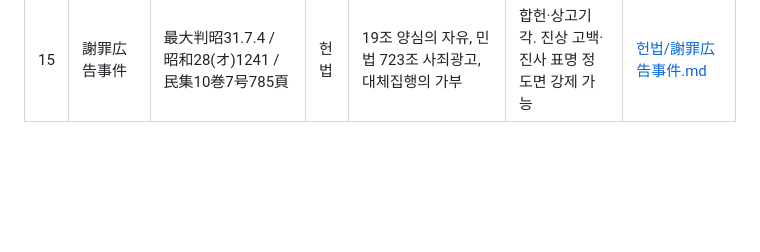
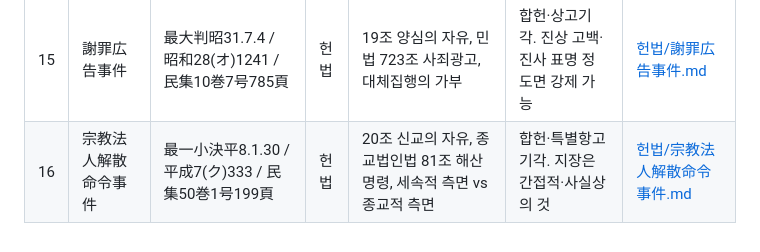
Before and after one commit to Kstudy101/ilbon-panrye-moeum, a Markdown page: 리스트.md, the part around the change. GitHub-like rendering; blank space fills up the shorter version.

Commit message:
종교법인 해산명령 사건을 추가한다.
Co-Authored-By: Claude Fable 5 <noreply@anthropic.com>

```diff
--- a/리스트.md
+++ b/리스트.md
@@ -20,3 +20,4 @@
 | 13 | 旧優生保護法訴訟 | 最大判令6.7.3 / 令和5(受)1319 / 民集78巻3号382頁 | 헌법 | 13조 신체 침습, 14조, 우생 규정, 국배 입법행위, 제척기간 권리남용 | 위헌. 입법 위법. 제척 주장은 권리남용. 배상 인정 | [헌법/旧優生保護法訴訟.md](헌법/旧優生保護法訴訟.md) |
 | 14 | 議員定数不均衡訴訟 | 最大判昭51.4.14 / 昭和49(行ツ)75 / 民集30巻3号223頁 | 헌법 | 투표가치의 평등, 합리적 기간 내 시정, 事情判決, 공선법 204조 | 위헌. 선거는 무효로 하지 않고 위법 선언 | [헌법/議員定数不均衡訴訟.md](헌법/議員定数不均衡訴訟.md) |
 | 15 | 謝罪広告事件 | 最大判昭31.7.4 / 昭和28(オ)1241 / 民集10巻7号785頁 | 헌법 | 19조 양심의 자유, 민법 723조 사죄광고, 대체집행의 가부 | 합헌·상고기각. 진상 고백·진사 표명 정도면 강제 가능 | [헌법/謝罪広告事件.md](헌법/謝罪広告事件.md) |
+| 16 | 宗教法人解散命令事件 | 最一小決平8.1.30 / 平成7(ク)333 / 民集50巻1号199頁 | 헌법 | 20조 신교의 자유, 종교법인법 81조 해산명령, 세속적 측면 vs 종교적 측면 | 합헌·특별항고 기각. 지장은 간접적·사실상의 것 | [헌법/宗教法人解散命令事件.md](헌법/宗教法人解散命令事件.md) |
```
Also changed, not shown: 헌법/宗教法人解散命令事件.md (added, +67 -0 lines).
